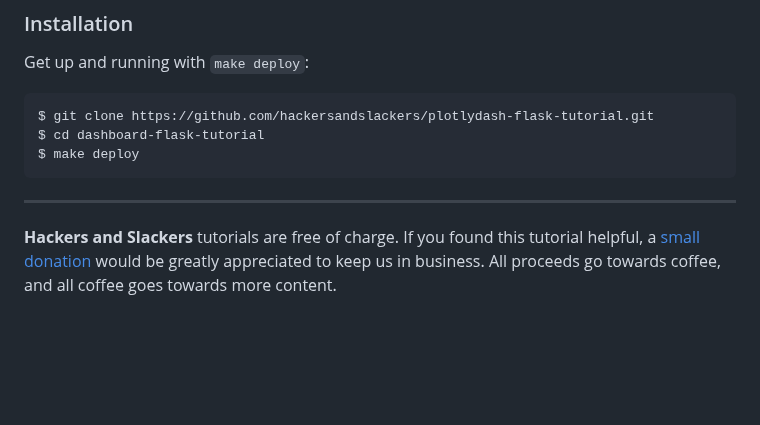
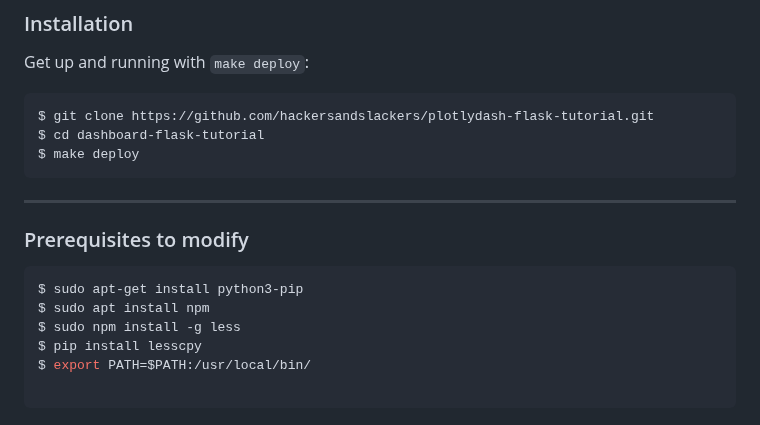
Before and after one commit to DeibydCarranza/Dashboard-AI, a Markdown page: README.md, the part around the change. Rendered like a GitHub page; blank space fills up the shorter version.

Commit message:
Mensaje de confirmación de cambios

````diff
--- a/README.md
+++ b/README.md
@@ -56,4 +56,13 @@ $ make deploy
 
 -----
 
-**Hackers and Slackers** tutorials are free of charge. If you found this tutorial helpful, a [small donation](https://www.buymeacoffee.com/hackersslackers) would be greatly appreciated to keep us in business. All proceeds go towards coffee, and all coffee goes towards more content.
+### Prerequisites to modify
+
+```shell
+$ sudo apt-get install python3-pip
+$ sudo apt install npm
+$ sudo npm install -g less
+$ pip install lesscpy
+$ export PATH=$PATH:/usr/local/bin/
+
+```
````
